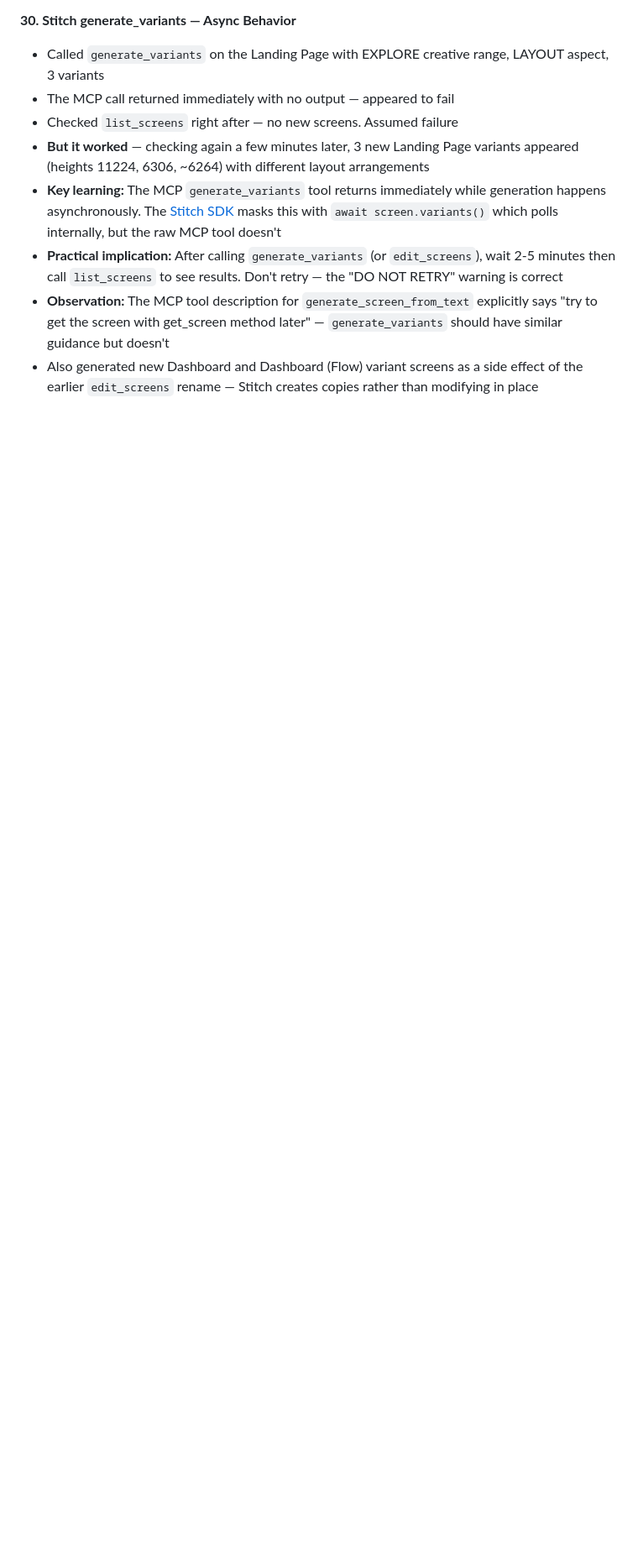
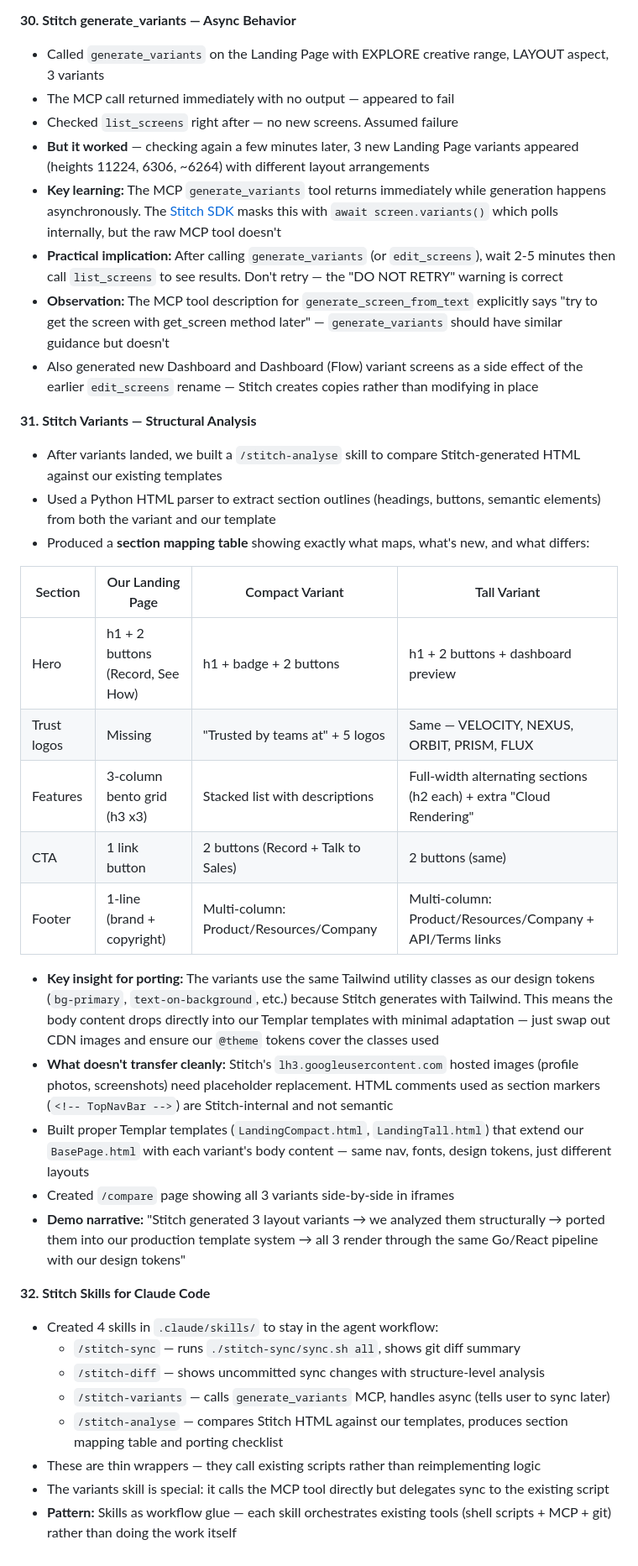
Before and after one commit to panyam/lucidcapture, a Markdown page: JOURNEY.md, the part around the change. Shown at 84% size. Rendered like a GitHub page; blank space fills up the shorter version.

```diff
--- a/JOURNEY.md
+++ b/JOURNEY.md
@@ -275,3 +275,32 @@ The app is **"Lucid Capture"** — an Arcade.software clone for creating cinemat
 - **Practical implication:** After calling `generate_variants` (or `edit_screens`), wait 2-5 minutes then call `list_screens` to see results. Don't retry — the "DO NOT RETRY" warning is correct
 - **Observation:** The MCP tool description for `generate_screen_from_text` explicitly says "try to get the screen with get_screen method later" — `generate_variants` should have similar guidance but doesn't
 - Also generated new Dashboard and Dashboard (Flow) variant screens as a side effect of the earlier `edit_screens` rename — Stitch creates copies rather than modifying in place
+
+**31. Stitch Variants — Structural Analysis**
+- After variants landed, we built a `/stitch-analyse` skill to compare Stitch-generated HTML against our existing templates
+- Used a Python HTML parser to extract section outlines (headings, buttons, semantic elements) from both the variant and our template
+- Produced a **section mapping table** showing exactly what maps, what's new, and what differs:
+
+| Section | Our Landing Page | Compact Variant | Tall Variant |
+|---------|-----------------|-----------------|--------------|
+| Hero | h1 + 2 buttons (Record, See How) | h1 + badge + 2 buttons | h1 + 2 buttons + dashboard preview |
+| Trust logos | Missing | "Trusted by teams at" + 5 logos | Same — VELOCITY, NEXUS, ORBIT, PRISM, FLUX |
+| Features | 3-column bento grid (h3 x3) | Stacked list with descriptions | Full-width alternating sections (h2 each) + extra "Cloud Rendering" |
+| CTA | 1 link button | 2 buttons (Record + Talk to Sales) | 2 buttons (same) |
+| Footer | 1-line (brand + copyright) | Multi-column: Product/Resources/Company | Multi-column: Product/Resources/Company + API/Terms links |
+
+- **Key insight for porting:** The variants use the same Tailwind utility classes as our design tokens (`bg-primary`, `text-on-background`, etc.) because Stitch generates with Tailwind. This means the body content drops directly into our Templar templates with minimal adaptation — just swap out CDN images and ensure our `@theme` tokens cover the classes used
+- **What doesn't transfer cleanly:** Stitch's `lh3.googleusercontent.com` hosted images (profile photos, screenshots) need placeholder replacement. HTML comments used as section markers (`<!-- TopNavBar -->`) are Stitch-internal and not semantic
+- Built proper Templar templates (`LandingCompact.html`, `LandingTall.html`) that extend our `BasePage.html` with each variant's body content — same nav, fonts, design tokens, just different layouts
+- Created `/compare` page showing all 3 variants side-by-side in iframes
+- **Demo narrative:** "Stitch generated 3 layout variants → we analyzed them structurally → ported them into our production template system → all 3 render through the same Go/React pipeline with our design tokens"
+
+**32. Stitch Skills for Claude Code**
+- Created 4 skills in `.claude/skills/` to stay in the agent workflow:
+  - `/stitch-sync` — runs `./stitch-sync/sync.sh all`, shows git diff summary
+  - `/stitch-diff` — shows uncommitted sync changes with structure-level analysis
+  - `/stitch-variants` — calls `generate_variants` MCP, handles async (tells user to sync later)
+  - `/stitch-analyse` — compares Stitch HTML against our templates, produces section mapping table and porting checklist
+- These are thin wrappers — they call existing scripts rather than reimplementing logic
+- The variants skill is special: it calls the MCP tool directly but delegates sync to the existing script
+- **Pattern:** Skills as workflow glue — each skill orchestrates existing tools (shell scripts + MCP + git) rather than doing the work itself
```
Also changed, not shown: .claude/skills/stitch-analyse.md (added, +24 -0 lines).
